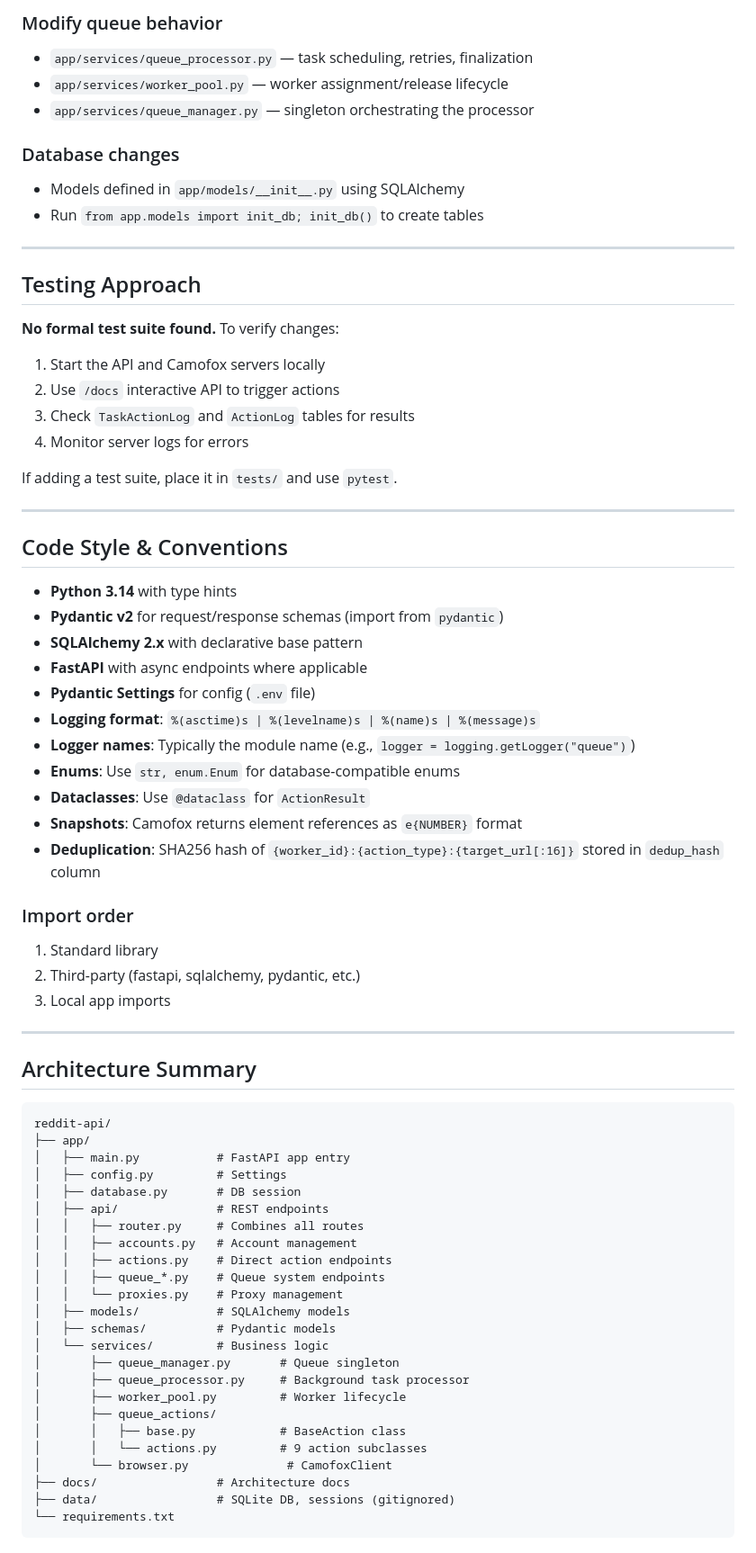
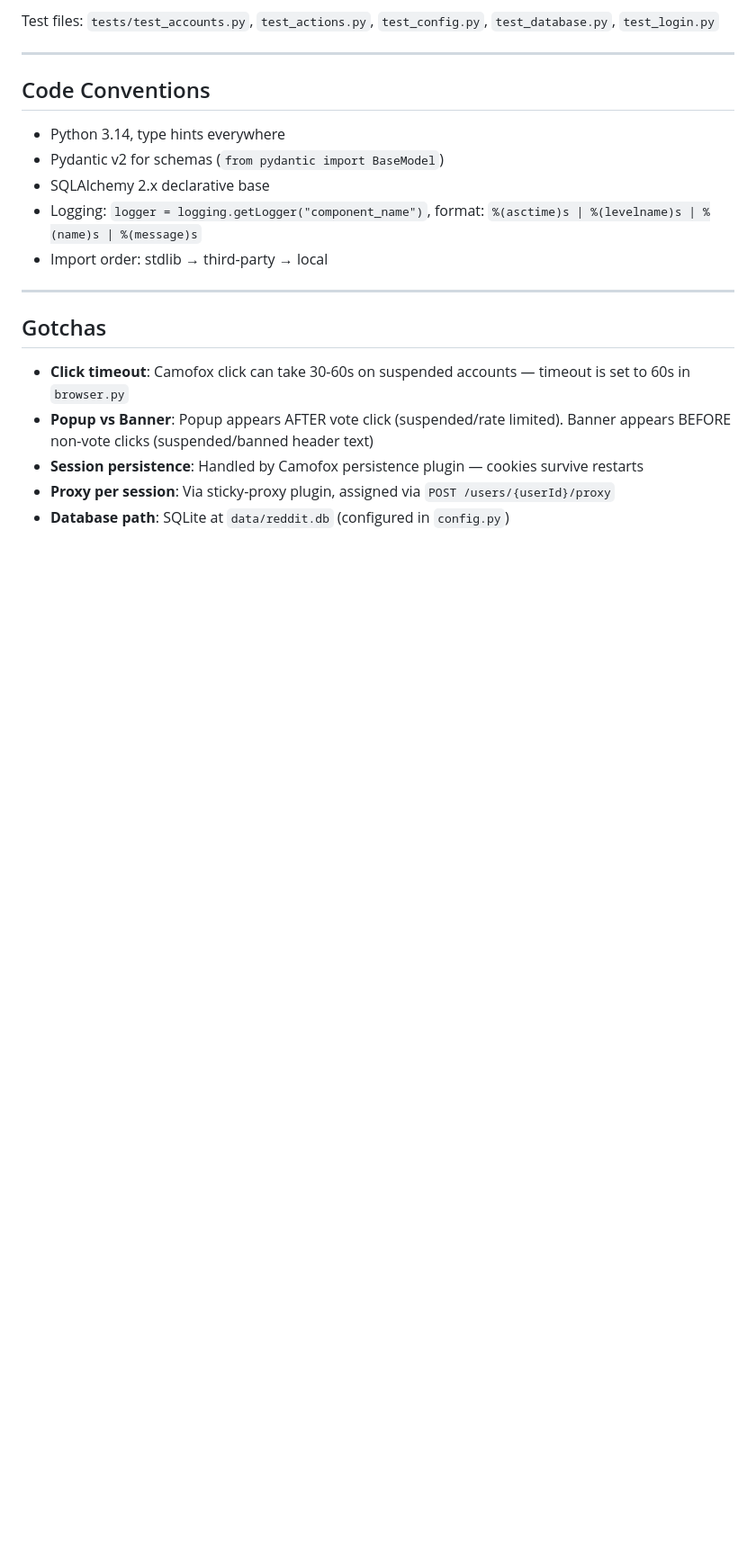
Before and after one commit to vaproh/ReOrchestra, a Markdown page: docs/AGENTS.md, the part around one of its changes. Shown at 90% size. GitHub-like rendering; blank space fills up the shorter version.

Commit message:
docs: Improve AGENTS.md - concise, high-signal guidance for AI agents

````diff
--- a/docs/AGENTS.md
+++ b/docs/AGENTS.md
@@ -196,73 +134,22 @@ See "How to Add a New Action Type" above.
 
-### Modify queue behavior
-- `app/services/queue_processor.py` — task scheduling, retries, finalization
-- `app/services/worker_pool.py` — worker assignment/release lifecycle
-- `app/services/queue_manager.py` — singleton orchestrating the processor
-
-### Database changes
-- Models defined in `app/models/__init__.py` using SQLAlchemy
-- Run `from app.models import init_db; init_db()` to create tables
+Test files: `tests/test_accounts.py`, `test_actions.py`, `test_config.py`, `test_database.py`, `test_login.py`
 
 ---
 
-## Testing Approach
+## Code Conventions
 
-**No formal test suite found.** To verify changes:
-1. Start the API and Camofox servers locally
-2. Use `/docs` interactive API to trigger actions
-3. Check `TaskActionLog` and `ActionLog` tables for results
-4. Monitor server logs for errors
-
-If adding a test suite, place it in `tests/` and use `pytest`.
+- Python 3.14, type hints everywhere
+- Pydantic v2 for schemas (`from pydantic import BaseModel`)
+- SQLAlchemy 2.x declarative base
+- Logging: `logger = logging.getLogger("component_name")`, format: `%(asctime)s | %(levelname)s | %(name)s | %(message)s`
+- Import order: stdlib → third-party → local
 
 ---
 
-## Code Style & Conventions
+## Gotchas
 
-- **Python 3.14** with type hints
-- **Pydantic v2** for request/response schemas (import from `pydantic`)
-- **SQLAlchemy 2.x** with declarative base pattern
-- **FastAPI** with async endpoints where applicable
-- **Pydantic Settings** for config (`.env` file)
-- **Logging format**: `%(asctime)s | %(levelname)s | %(name)s | %(message)s`
-- **Logger names**: Typically the module name (e.g., `logger = logging.getLogger("queue")`)
-- **Enums**: Use `str, enum.Enum` for database-compatible enums
-- **Dataclasses**: Use `@dataclass` for `ActionResult`
-- **Snapshots**: Camofox returns element references as `e{NUMBER}` format
-- **Deduplication**: SHA256 hash of `{worker_id}:{action_type}:{target_url[:16]}` stored in `dedup_hash` column
-
-### Import order
-1. Standard library
-2. Third-party (fastapi, sqlalchemy, pydantic, etc.)
-3. Local app imports
-
----
-
-## Architecture Summary
-
-```
-reddit-api/
-├── app/
-│   ├── main.py           # FastAPI app entry
-│   ├── config.py         # Settings
-│   ├── database.py       # DB session
-│   ├── api/              # REST endpoints
-│   │   ├── router.py     # Combines all routes
-│   │   ├── accounts.py   # Account management
-│   │   ├── actions.py    # Direct action endpoints
-│   │   ├── queue_*.py    # Queue system endpoints
-│   │   └── proxies.py    # Proxy management
-│   ├── models/           # SQLAlchemy models
-│   ├── schemas/          # Pydantic models
-│   └── services/         # Business logic
-│       ├── queue_manager.py       # Queue singleton
-│       ├── queue_processor.py     # Background task processor
-│       ├── worker_pool.py         # Worker lifecycle
-│       ├── queue_actions/
-│       │   ├── base.py            # BaseAction class
-│       │   └── actions.py         # 9 action subclasses
-│       └── browser.py              # CamofoxClient
-├── docs/                 # Architecture docs
-├── data/                 # SQLite DB, sessions (gitignored)
-└── requirements.txt
-```
+- **Click timeout**: Camofox click can take 30-60s on suspended accounts — timeout is set to 60s in `browser.py`
+- **Popup vs Banner**: Popup appears AFTER vote click (suspended/rate limited). Banner appears BEFORE non-vote clicks (suspended/banned header text)
+- **Session persistence**: Handled by Camofox persistence plugin — cookies survive restarts
+- **Proxy per session**: Via sticky-proxy plugin, assigned via `POST /users/{userId}/proxy`
+- **Database path**: SQLite at `data/reddit.db` (configured in `config.py`)
````
Also changed, not shown: other parts of docs/AGENTS.md (+93 -155 lines).
